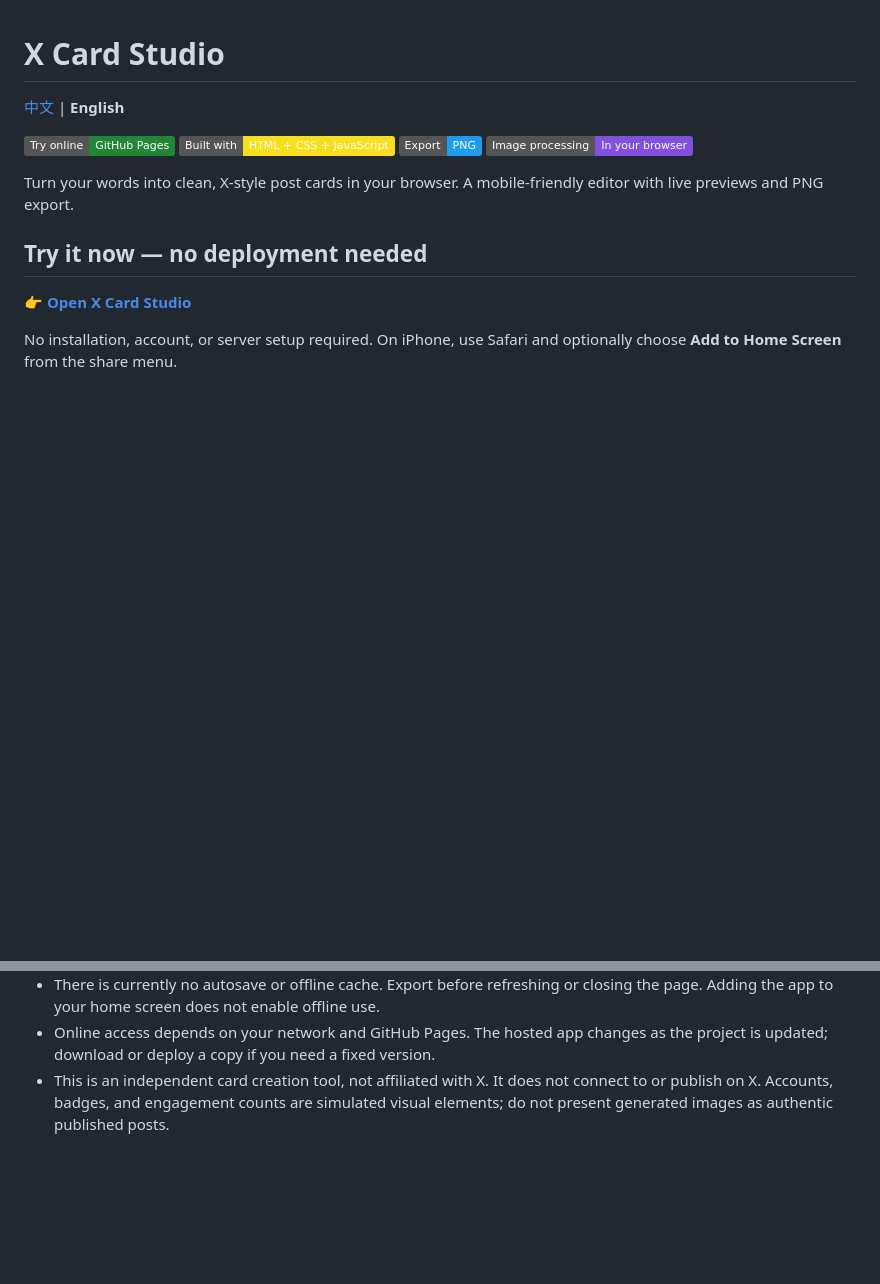
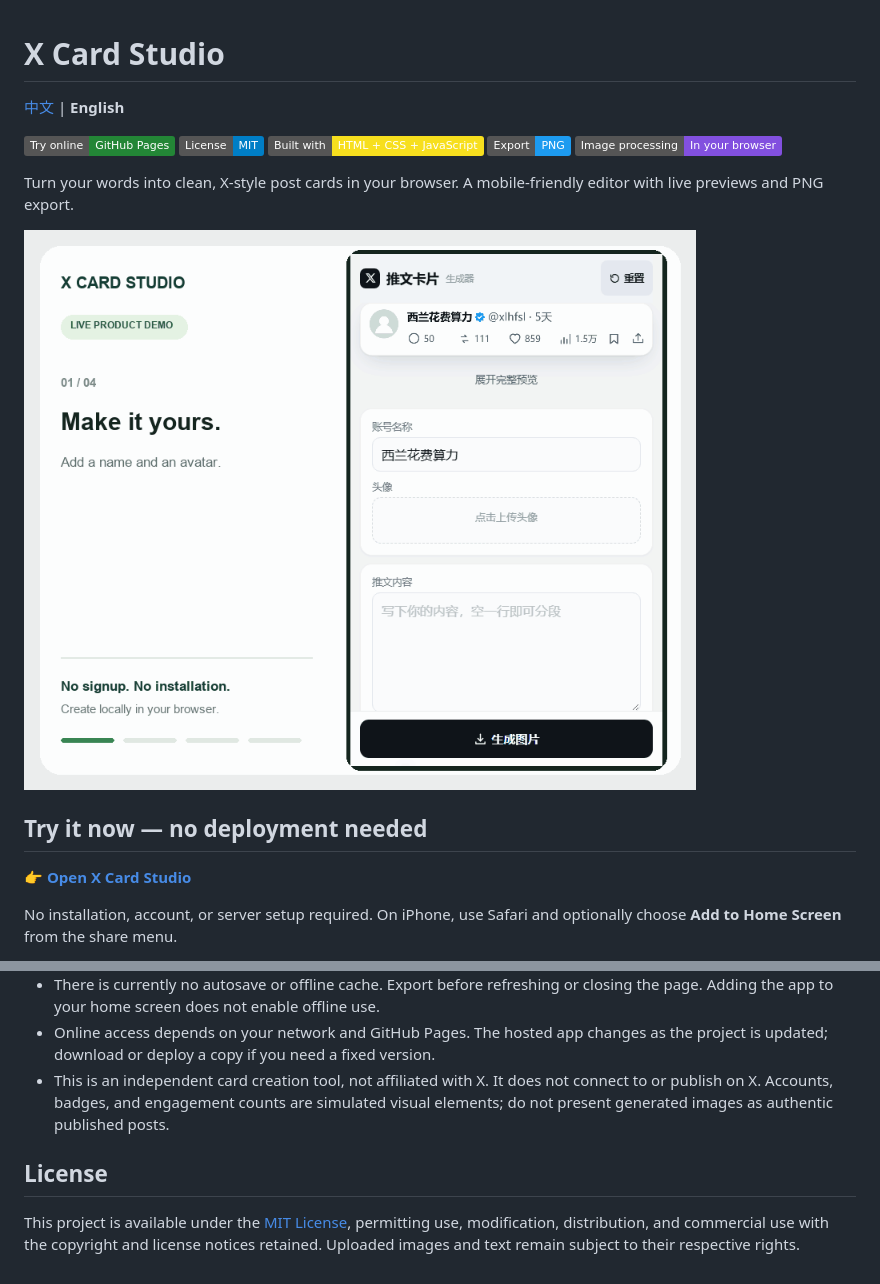
Before and after one commit to huossem01-ops/x-card-studio, a Markdown page: README.en.md, 2 parts joined by grey strips. GitHub-like rendering; pictures changed too: assets/demo.gif (added); badges without logos; blank space fills up the shorter version.

Commit message:
Add product demo GIF and MIT license

```diff
--- a/README.en.md
+++ b/README.en.md
@@ -3,11 +3,14 @@
 [中文](README.md) | **English**
 
 [![Try online](https://img.shields.io/badge/Try%20online-GitHub%20Pages-238636)](https://huossem01-ops.github.io/x-card-studio/)
+[![License: MIT](https://img.shields.io/badge/License-MIT-blue.svg)](LICENSE)
 ![Built with](https://img.shields.io/badge/Built%20with-HTML%20%2B%20CSS%20%2B%20JavaScript-f7df1e)
 ![Export](https://img.shields.io/badge/Export-PNG-1d9bf0)
 ![Local processing](https://img.shields.io/badge/Image%20processing-In%20your%20browser-8250df)
 
 Turn your words into clean, X-style post cards in your browser. A mobile-friendly editor with live previews and PNG export.
+
+![X Card Studio demo: customize a profile, write a post, switch themes, and generate a PNG](assets/demo.gif)
 
 ## Try it now — no deployment needed
 
@@ -76,3 +79,7 @@ A regular GitHub file URL displays source code; use the Pages URL to run the app
 - There is currently no autosave or offline cache. Export before refreshing or closing the page. Adding the app to your home screen does not enable offline use.
 - Online access depends on your network and GitHub Pages. The hosted app changes as the project is updated; download or deploy a copy if you need a fixed version.
 - This is an independent card creation tool, not affiliated with X. It does not connect to or publish on X. Accounts, badges, and engagement counts are simulated visual elements; do not present generated images as authentic published posts.
+
+## License
+
+This project is available under the [MIT License](LICENSE), permitting use, modification, distribution, and commercial use with the copyright and license notices retained. Uploaded images and text remain subject to their respective rights.
```
Also changed, not shown: README.md (+7 -0 lines), 1 other file.
